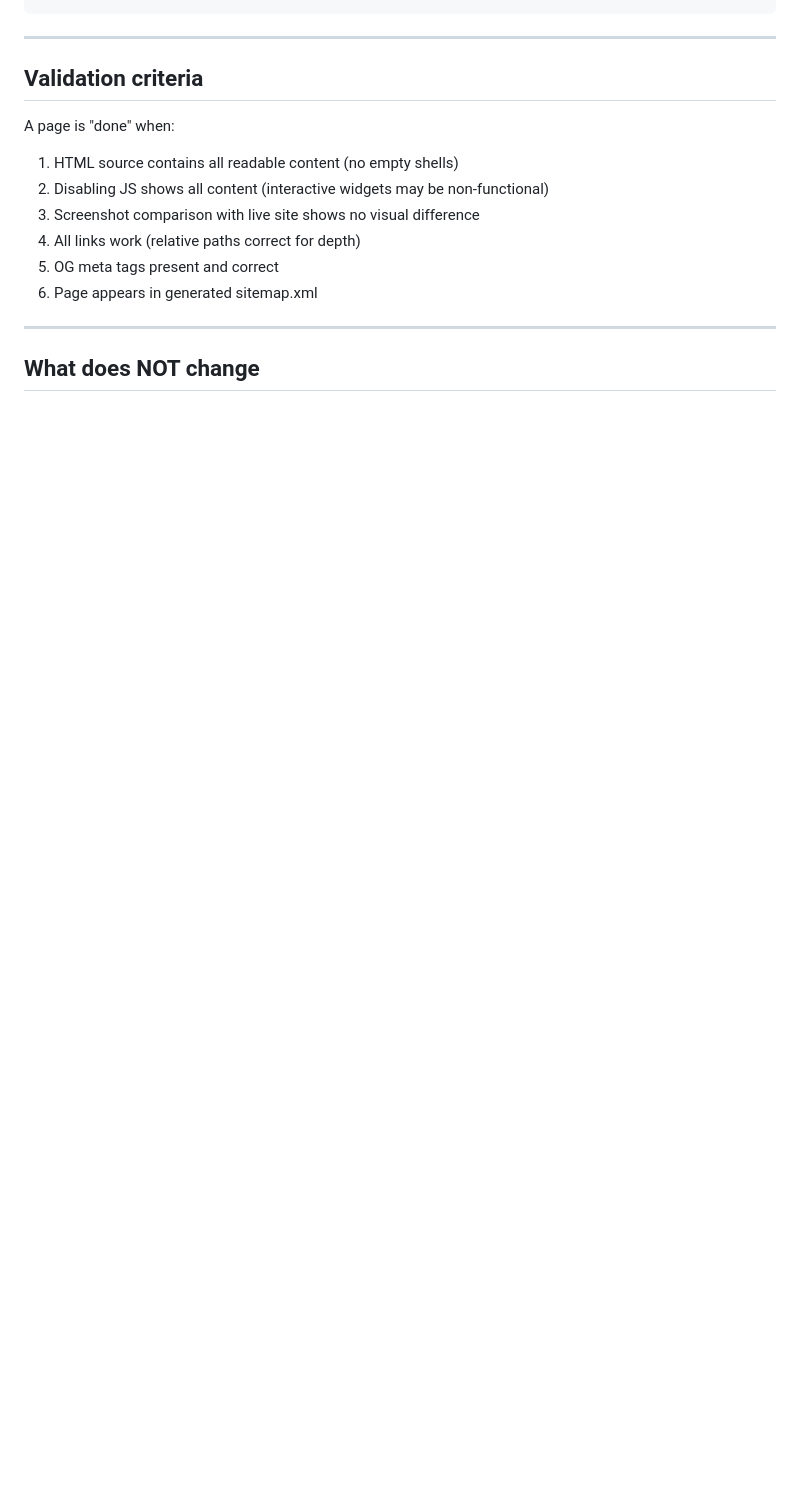
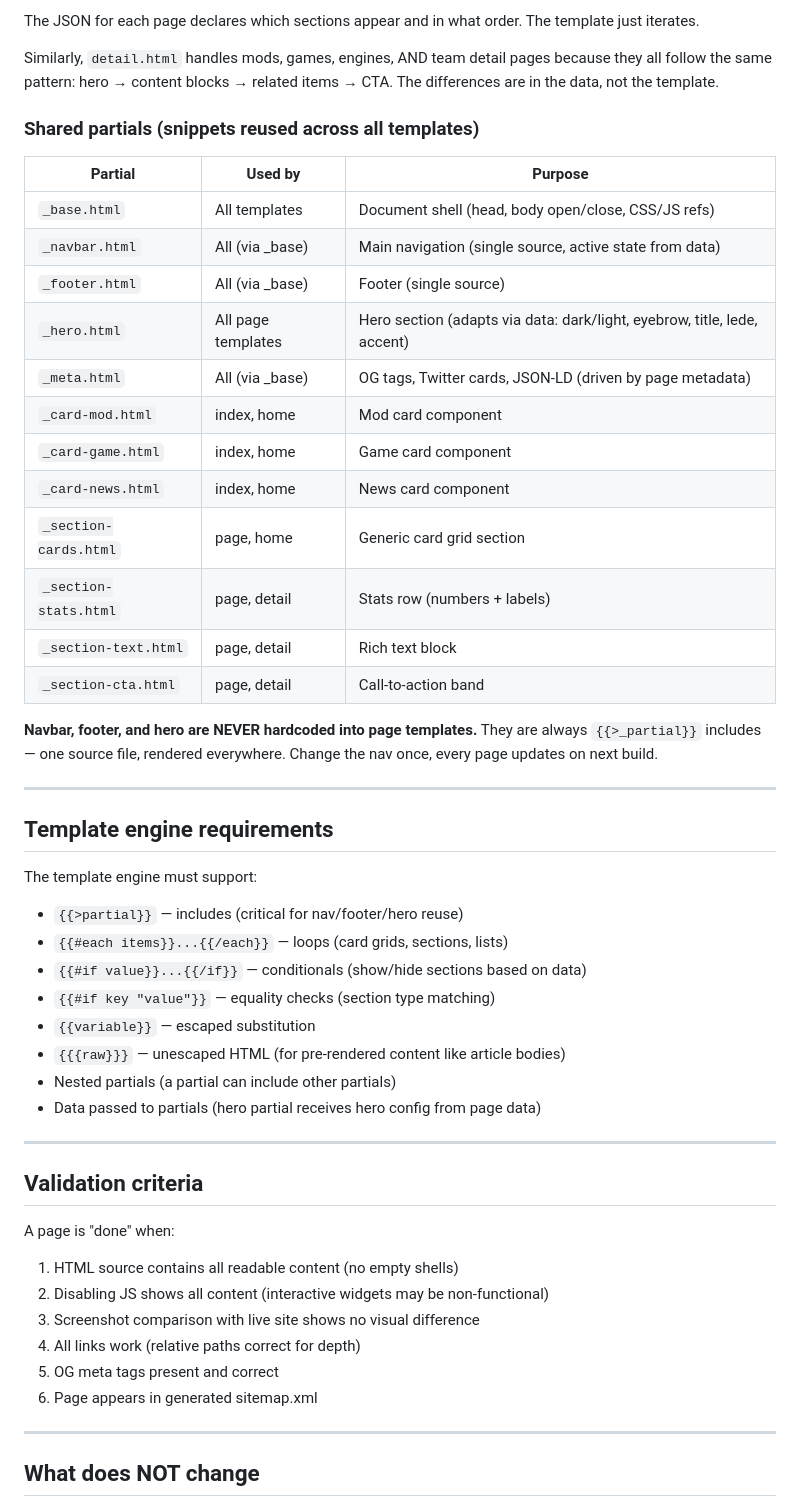
Before and after one commit to Moddable-Games/moddable-web, a Markdown page: SPEC.md, the part around one of its changes. Rendered like a GitHub page; blank space fills up the shorter version.

````diff
--- a/SPEC.md
+++ b/SPEC.md
@@ -198,4 +222,42 @@ That's it for build time. The interactive tool pages (Tier 4) still call the API
 ```
+
+The JSON for each page declares which sections appear and in what order. The template just iterates.
+
+Similarly, `detail.html` handles mods, games, engines, AND team detail pages because they all follow the same pattern: hero → content blocks → related items → CTA. The differences are in the data, not the template.
+
+### Shared partials (snippets reused across all templates)
+
+| Partial | Used by | Purpose |
+|---------|---------|---------|
+| `_base.html` | All templates | Document shell (head, body open/close, CSS/JS refs) |
+| `_navbar.html` | All (via _base) | Main navigation (single source, active state from data) |
+| `_footer.html` | All (via _base) | Footer (single source) |
+| `_hero.html` | All page templates | Hero section (adapts via data: dark/light, eyebrow, title, lede, accent) |
+| `_meta.html` | All (via _base) | OG tags, Twitter cards, JSON-LD (driven by page metadata) |
+| `_card-mod.html` | index, home | Mod card component |
+| `_card-game.html` | index, home | Game card component |
+| `_card-news.html` | index, home | News card component |
+| `_section-cards.html` | page, home | Generic card grid section |
+| `_section-stats.html` | page, detail | Stats row (numbers + labels) |
+| `_section-text.html` | page, detail | Rich text block |
+| `_section-cta.html` | page, detail | Call-to-action band |
+
+**Navbar, footer, and hero are NEVER hardcoded into page templates.** They are always `{{>_partial}}` includes — one source file, rendered everywhere. Change the nav once, every page updates on next build.
+
+---
+
+## Template engine requirements
+
+The template engine must support:
+
+- `{{>partial}}` — includes (critical for nav/footer/hero reuse)
+- `{{#each items}}...{{/each}}` — loops (card grids, sections, lists)
+- `{{#if value}}...{{/if}}` — conditionals (show/hide sections based on data)
+- `{{#if key "value"}}` — equality checks (section type matching)
+- `{{variable}}` — escaped substitution
+- `{{{raw}}}` — unescaped HTML (for pre-rendered content like article bodies)
+- Nested partials (a partial can include other partials)
+- Data passed to partials (hero partial receives hero config from page data)
 
 ---
 
````
Also changed, not shown: other parts of SPEC.md (+44 -20 lines).
